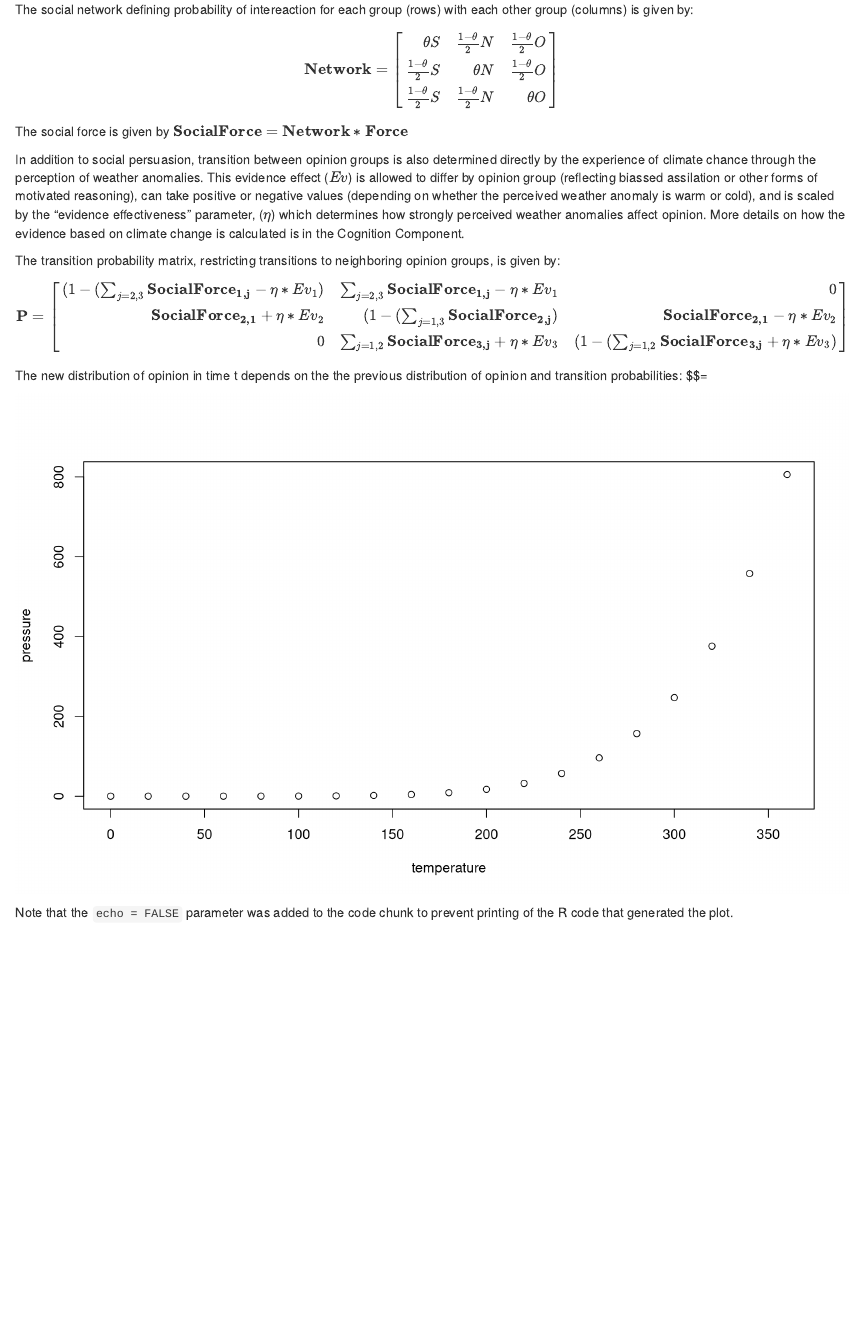
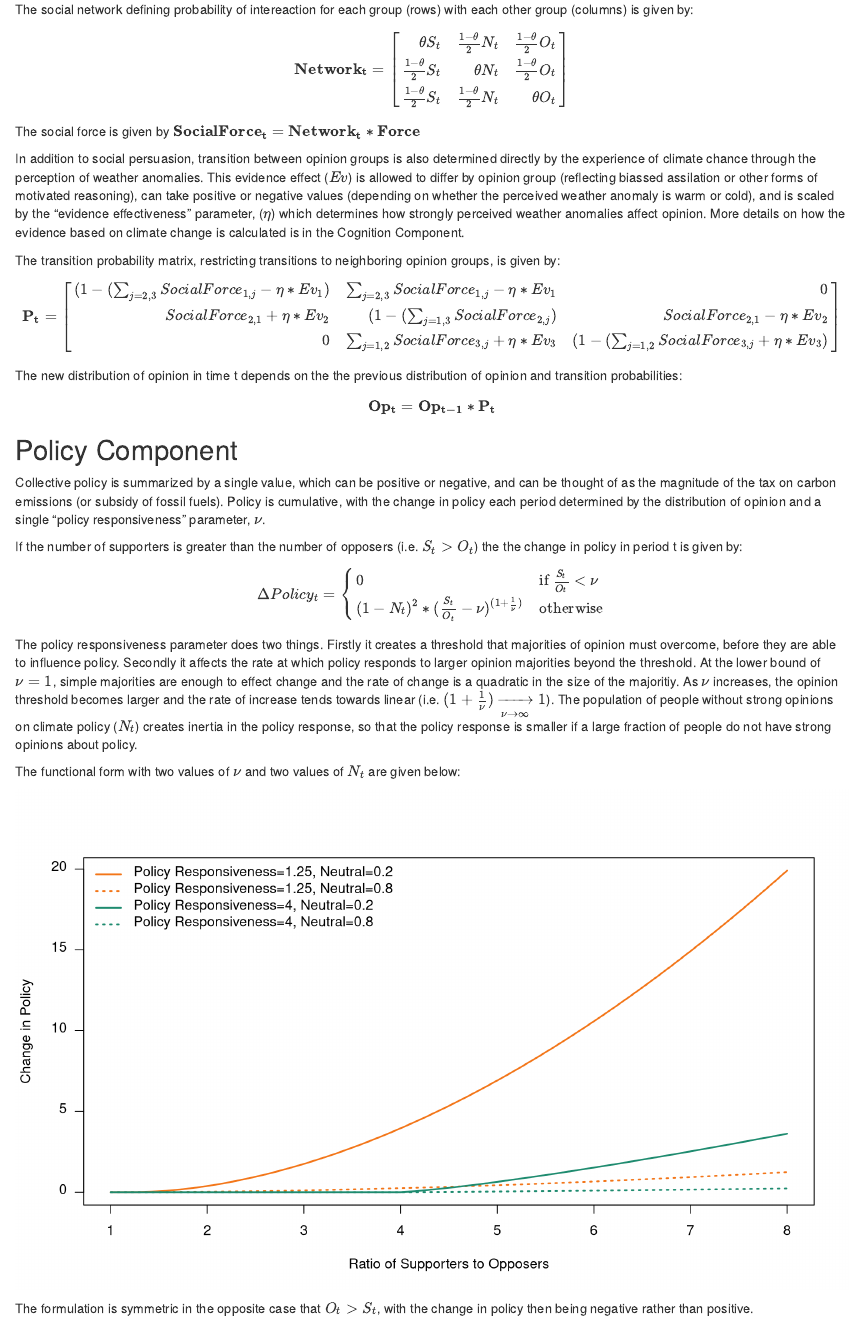
Before and after one commit to fmoore125/climate-social-tippingpoints, an R Markdown document (documentation.Rmd): the page in a window 1100 px wide, from 1410 px down before the commit and from 1390 px down after it, so that both start at the same text. Rendered offline with R 4.5, knitr and Pandoc, with nearby package versions.

Commit message:
Policy component documentation

````diff
--- a/documentation.Rmd
+++ b/documentation.Rmd
@@ -44,36 +44,61 @@ F_{S,O} & F_{N} & 0
 The force felt by each group depends on the interaction of the force matrix (probability of conversion, conditional on contact) with the social network (probability of contact). The social network is related to the distribution of opinions in the population, but is not entirely determined by it. The network homophily parameter ($\theta$) allows for preferential interaction between opinions of the same type, reflecting that there may be social factors that cause contact / information sharing to disproportionately happen between rather than within groups. In the interests of parsimony, $\theta$ gives the differential probability of encounter with ones own group and it is assumed that other encounters are split equally with the other two groups. Therefore $\theta =\frac{1}{3}$ is a fully mixed population and $\theta =1$ is a fully separated population.
 
 The social network defining probability of intereaction for each group (rows) with each other group (columns) is given by:
-$$\mathbf{Network} = \left[\begin{array}
+$$\mathbf{Network_{t}} = \left[\begin{array}
 {rrr}
-\theta S & \frac{1-\theta}{2} N & \frac{1-\theta}{2} O \\
-\frac{1-\theta}{2} S & \theta N & \frac{1-\theta}{2} O \\
-\frac{1-\theta}{2} S & \frac{1-\theta}{2} N & \theta O
+\theta S_{t} & \frac{1-\theta}{2} N_{t} & \frac{1-\theta}{2} O_{t} \\
+\frac{1-\theta}{2} S_{t} & \theta N_{t} & \frac{1-\theta}{2} O_{t} \\
+\frac{1-\theta}{2} S_{t} & \frac{1-\theta}{2} N_{t} & \theta O_{t}
 \end{array}\right]$$
 
-The social force is given by $\mathbf{SocialForce}=\mathbf{Network}*\mathbf{Force}$
+The social force is given by $\mathbf{SocialForce_{t}}=\mathbf{Network_{t}}*\mathbf{Force}$
 
 In addition to social persuasion, transition between opinion groups is also determined directly by the experience of climate chance through the perception of weather anomalies. This evidence effect ($Ev$) is allowed to differ by opinion group (reflecting biassed assilation or other forms of motivated reasoning), can take positive or negative values (depending on whether the perceived weather anomaly is warm or cold), and is scaled by the "evidence effectiveness" parameter, ($\eta$) which determines how strongly perceived weather anomalies affect opinion. More details on how the evidence based on climate change is calculated is in the Cognition Component.
 
 The transition probability matrix, restricting transitions to neighboring opinion groups, is given by:
-$$\mathbf{P}=\left[\begin{array}
+$$\mathbf{P_{t}}=\left[\begin{array}
 {rrr}
-(1-(\sum_{j=2,3}\mathbf{SocialForce_{1,j}}-\eta*Ev_{1}) & \sum_{j=2,3}\mathbf{SocialForce_{1,j}}-\eta*Ev_{1} & 0 \\
-\mathbf{SocialForce_{2,1}}+\eta*Ev_{2} & (1-(\sum_{j=1,3}\mathbf{SocialForce_{2,j}}) & \mathbf{SocialForce_{2,1}}-\eta*Ev_{2} \\
-0 &  \sum_{j=1,2}\mathbf{SocialForce_{3,j}}+\eta*Ev_{3} & (1-(\sum_{j=1,2}\mathbf{SocialForce_{3,j}}+\eta*Ev_{3})
+(1-(\sum_{j=2,3}SocialForce_{1,j}-\eta*Ev_{1}) & \sum_{j=2,3}SocialForce_{1,j}-\eta*Ev_{1} & 0 \\
+SocialForce_{2,1}+\eta*Ev_{2} & (1-(\sum_{j=1,3}SocialForce_{2,j}) & SocialForce_{2,1}-\eta*Ev_{2} \\
+0 &  \sum_{j=1,2}SocialForce_{3,j}+\eta*Ev_{3} & (1-(\sum_{j=1,2}SocialForce_{3,j}+\eta*Ev_{3})
 \end{array}\right]$$
 
 The new distribution of opinion in time t depends on the the previous distribution of opinion and transition probabilities:
-$$\mathbf{Op_{t}}=
+$$\mathbf{Op_{t}}=\mathbf{Op_{t-1}}*\mathbf{P_{t}}$$
+
+## Policy Component
+
+Collective policy is summarized by a single value, which can be positive or negative, and can be thought of as the magnitude of the tax on carbon emissions (or subsidy of fossil fuels). Policy is cumulative, with the change in policy each period determined by the distribution of opinion and a single "policy responsiveness" parameter, $\nu$.
+
+If the number of supporters is greater than the number of opposers (i.e. $S_{t}>O_{t}$) the the change in policy in period t is given by:
+$$\Delta Policy_{t} =
+\begin{cases}
+    0 & \text{if } \frac{S_{t}}{O_{t}}<\nu\\
+    (1-N_{t})^{2}*( \frac{S_{t}}{O_{t}}-\nu)^{(1+\frac{1}{\nu})}              &\text{otherwise}
+\end{cases}$$
+
+The policy responsiveness parameter does two things. Firstly it creates a threshold that majorities of opinion must overcome, before they are able to influence policy. Secondly it affects the rate at which policy responds to larger opinion majorities beyond the threshold. At the lower bound of $\nu=1$, simple majorities are enough to effect change and the rate of change is a quadratic in the size of the majoritiy. As $\nu$ increases, the opinion threshold becomes larger and the rate of increase tends towards linear (i.e. $(1+\frac{1}{\nu})\xrightarrow[\nu \to \infty]{} 1$). The population of people without strong opinions on climate policy ($N_{t}$) creates inertia in the policy response, so that the policy response is smaller if a large fraction of people do not have strong opinions about policy.
+
+The functional form with two values of $\nu$ and two values of $N_{t}$ are given below:
+
+```{r, echo=FALSE}
+nu=c(1.25,4)
+Nt=c(0.2,0.8)
+SoverO=seq(1,8,length.out=50)
+policychangefunc=function(maj,nuparam,neutral){
+  return(ifelse(maj<nu,0,(1-neutral)^2*(maj-nu)^(1+1/nu)))
+}
+y1=sapply(SoverO,function(x) policychangefunc(x,nu,Nt[1]))
+y2=sapply(SoverO,function(x) policychangefunc(x,nu,Nt[2]))
+
+plot(SoverO,y1[1,],type="l",lwd=2,las=1,xlab="Ratio of Supporters to Opposers",ylab="Change in Policy",col="#f37619")
+lines(SoverO,y2[1,],lwd=2,lty=3,col="#f37619")
+lines(SoverO,y2[2,],lwd=2,lty=3,col="#1e8b6f")
+lines(SoverO,y1[2,],lwd=2,lty=1,col="#1e8b6f")
+
+legend("topleft",legend=c("Policy Responsiveness=1.25, Neutral=0.2","Policy Responsiveness=1.25, Neutral=0.8","Policy Responsiveness=4, Neutral=0.2","Policy Responsiveness=4, Neutral=0.8"),lty=c(1,3,1,3),col=c("#f37619","#f37619","#1e8b6f","#1e8b6f"),lwd=2,bty="n")
 
 
-
-
-
-
-
-```{r pressure, echo=FALSE}
-plot(pressure)
 ```
 
-Note that the `echo = FALSE` parameter was added to the code chunk to prevent printing of the R code that generated the plot.
+The formulation is symmetric in the opposite case that $O_{t}>S_{t}$, with the change in policy then being negative rather than positive.
````
Also changed, not shown: documentation.html, documentation.Rmd (6 more changed lines).
